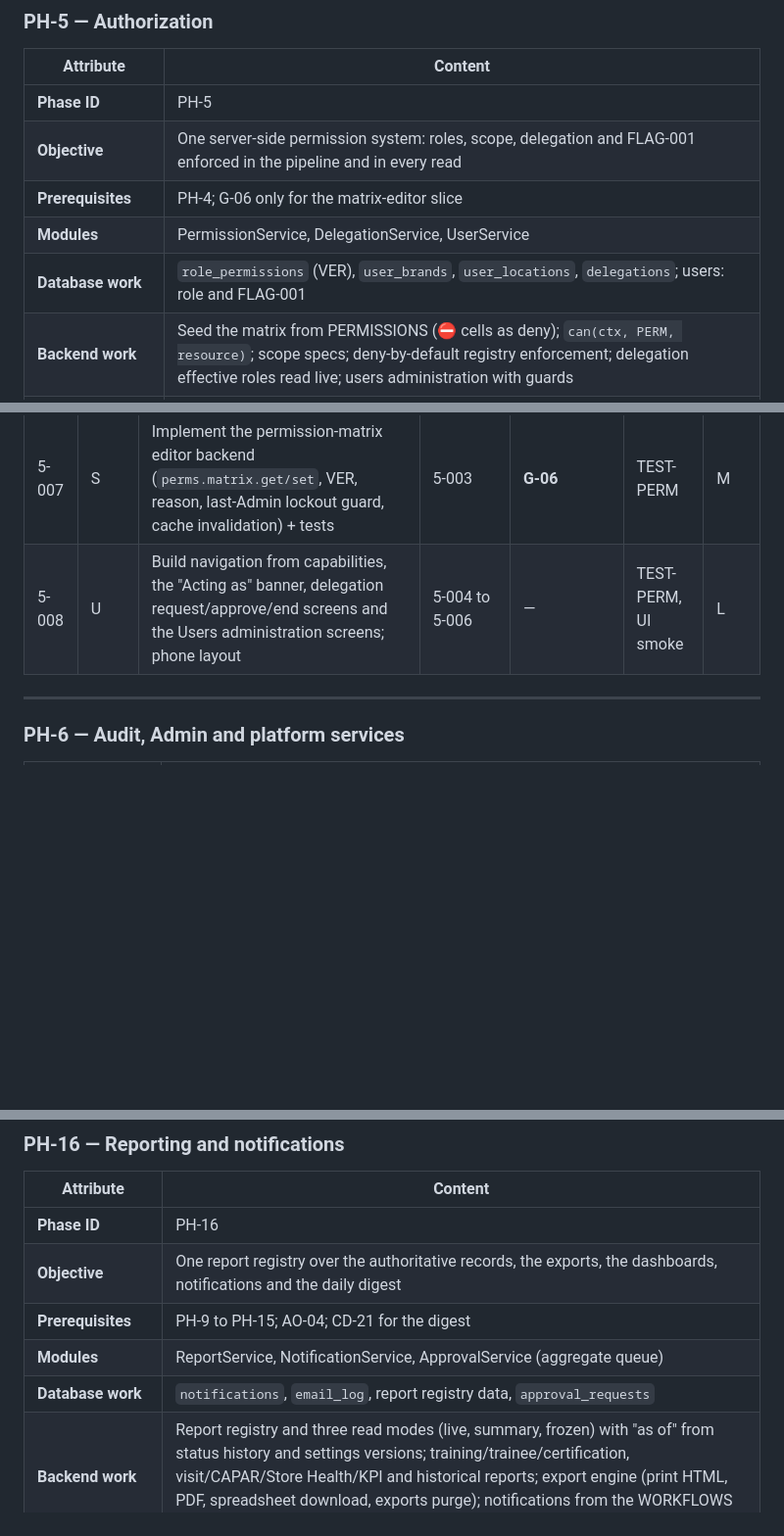
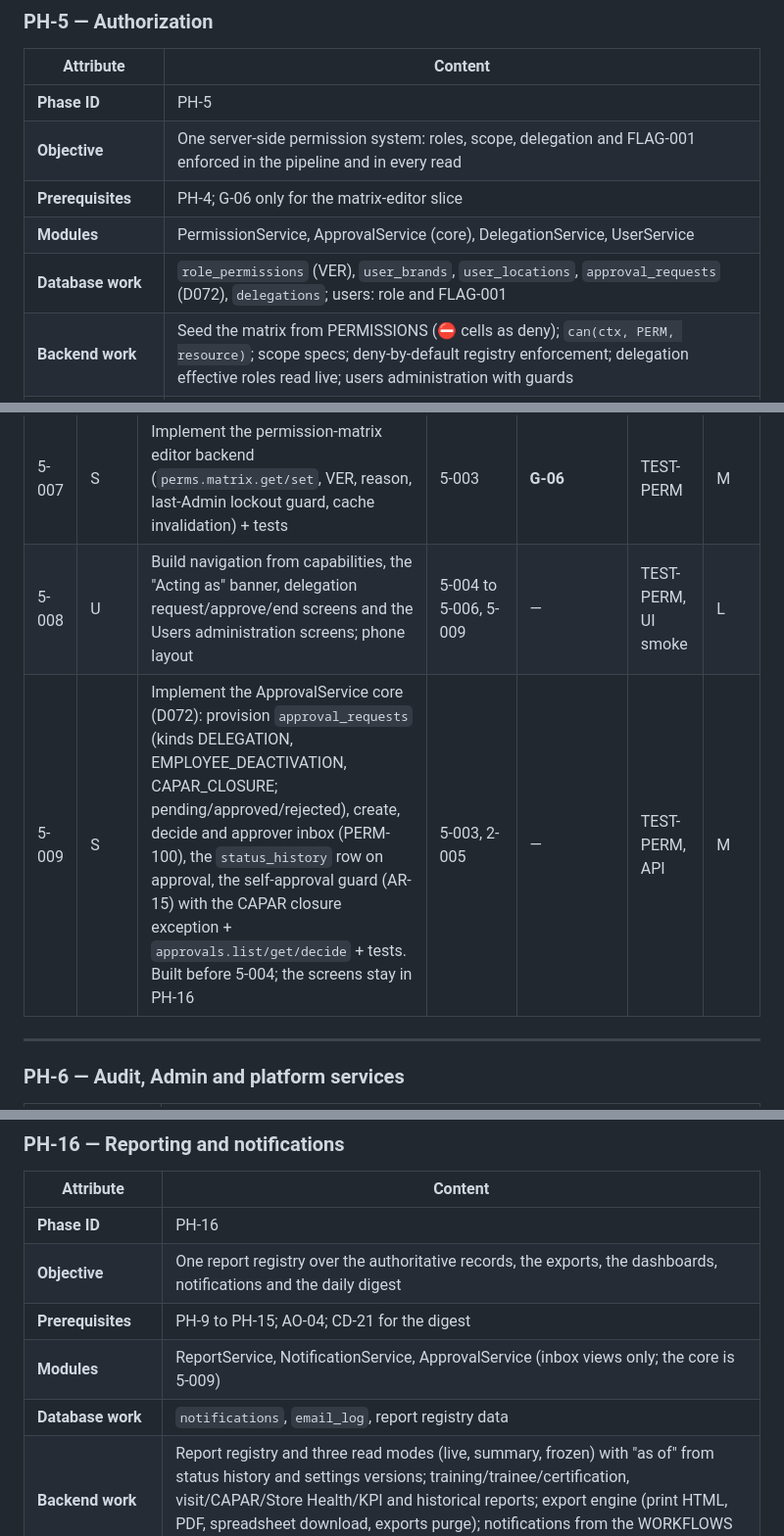
Before and after one commit to lheiiyy/TDMS, a Markdown page: docs/ROADMAP.md, 3 parts joined by grey strips. Shown at 98% size. Drawn GitHub-style; blank space fills up the shorter version.

```diff
--- a/docs/ROADMAP.md
+++ b/docs/ROADMAP.md
@@ -312,8 +312,8 @@ Each phase has: objective, prerequisites, modules, database work, backend work,
 | **Phase ID** | PH-5 |
 | **Objective** | One server-side permission system: roles, scope, delegation and FLAG-001 enforced in the pipeline and in every read |
 | **Prerequisites** | PH-4; G-06 only for the matrix-editor slice |
-| **Modules** | PermissionService, DelegationService, UserService |
-| **Database work** | `role_permissions` (VER), `user_brands`, `user_locations`, `delegations`; users: role and FLAG-001 |
+| **Modules** | PermissionService, ApprovalService (core), DelegationService, UserService |
+| **Database work** | `role_permissions` (VER), `user_brands`, `user_locations`, `approval_requests` (D072), `delegations`; users: role and FLAG-001 |
 | **Backend work** | Seed the matrix from PERMISSIONS (⛔ cells as deny); `can(ctx, PERM, resource)`; scope specs; deny-by-default registry enforcement; delegation effective roles read live; users administration with guards |
 | **Frontend work** | Navigation built from `auth.me` capabilities; "Acting as" banner; delegation and Users screens |
 | **Tests** | TEST-PERM generated from the matrix (every PERM × role × scope, including deny cells), API-004, 005, 019 |
@@ -331,7 +331,8 @@ Each phase has: objective, prerequisites, modules, database work, backend work,
 | 5-005 | S | Implement FLAG-001 (user flag, PERM-117, at-least-one-holder guard, context flag, not delegable) + `users.setExecomFlag` + tests | 5-003 | — | TEST-PERM | S |
 | 5-006 | S | Implement users administration (`users.*`: create with one-time temporary password, update, brands, reset password, clear cooldown, deactivate/reactivate ending sessions, no self-role-change, last-Admin guard) + tests | 5-003, 4-004 | AMB-15 (deactivate) | TEST-PERM, AUTH | L |
 | 5-007 | S | Implement the permission-matrix editor backend (`perms.matrix.get/set`, VER, reason, last-Admin lockout guard, cache invalidation) + tests | 5-003 | **G-06** | TEST-PERM | M |
-| 5-008 | U | Build navigation from capabilities, the "Acting as" banner, delegation request/approve/end screens and the Users administration screens; phone layout | 5-004 to 5-006 | — | TEST-PERM, UI smoke | L |
+| 5-008 | U | Build navigation from capabilities, the "Acting as" banner, delegation request/approve/end screens and the Users administration screens; phone layout | 5-004 to 5-006, 5-009 | — | TEST-PERM, UI smoke | L |
+| 5-009 | S | Implement the ApprovalService core (D072): provision `approval_requests` (kinds DELEGATION, EMPLOYEE_DEACTIVATION, CAPAR_CLOSURE; pending/approved/rejected), create, decide and approver inbox (PERM-100), the `status_history` row on approval, the self-approval guard (AR-15) with the CAPAR closure exception + `approvals.list/get/decide` + tests. Built before 5-004; the screens stay in PH-16 | 5-003, 2-005 | — | TEST-PERM, API | M |
 
 ---
 
@@ -655,8 +656,8 @@ Each phase has: objective, prerequisites, modules, database work, backend work,
 | **Phase ID** | PH-16 |
 | **Objective** | One report registry over the authoritative records, the exports, the dashboards, notifications and the daily digest |
 | **Prerequisites** | PH-9 to PH-15; AO-04; CD-21 for the digest |
-| **Modules** | ReportService, NotificationService, ApprovalService (aggregate queue) |
-| **Database work** | `notifications`, `email_log`, report registry data, `approval_requests` |
+| **Modules** | ReportService, NotificationService, ApprovalService (inbox views only; the core is 5-009) |
+| **Database work** | `notifications`, `email_log`, report registry data |
 | **Backend work** | Report registry and three read modes (live, summary, frozen) with "as of" from status history and settings versions; training/trainee/certification, visit/CAPAR/Store Health/KPI and historical reports; export engine (print HTML, PDF, spreadsheet download, exports purge); notifications from the WORKFLOWS §9 set; digest job; role dashboards from summary tables; approvals queue |
 | **Frontend work** | Reports, export, notification centre, digest preferences, dashboards, approvals queue |
 | **Tests** | REPORT, JOB, TEST-PERM |
```
Also changed, not shown: other parts of docs/ROADMAP.md (+4 -4 lines), docs/DATA-MODEL.md (+4 -4 lines).
